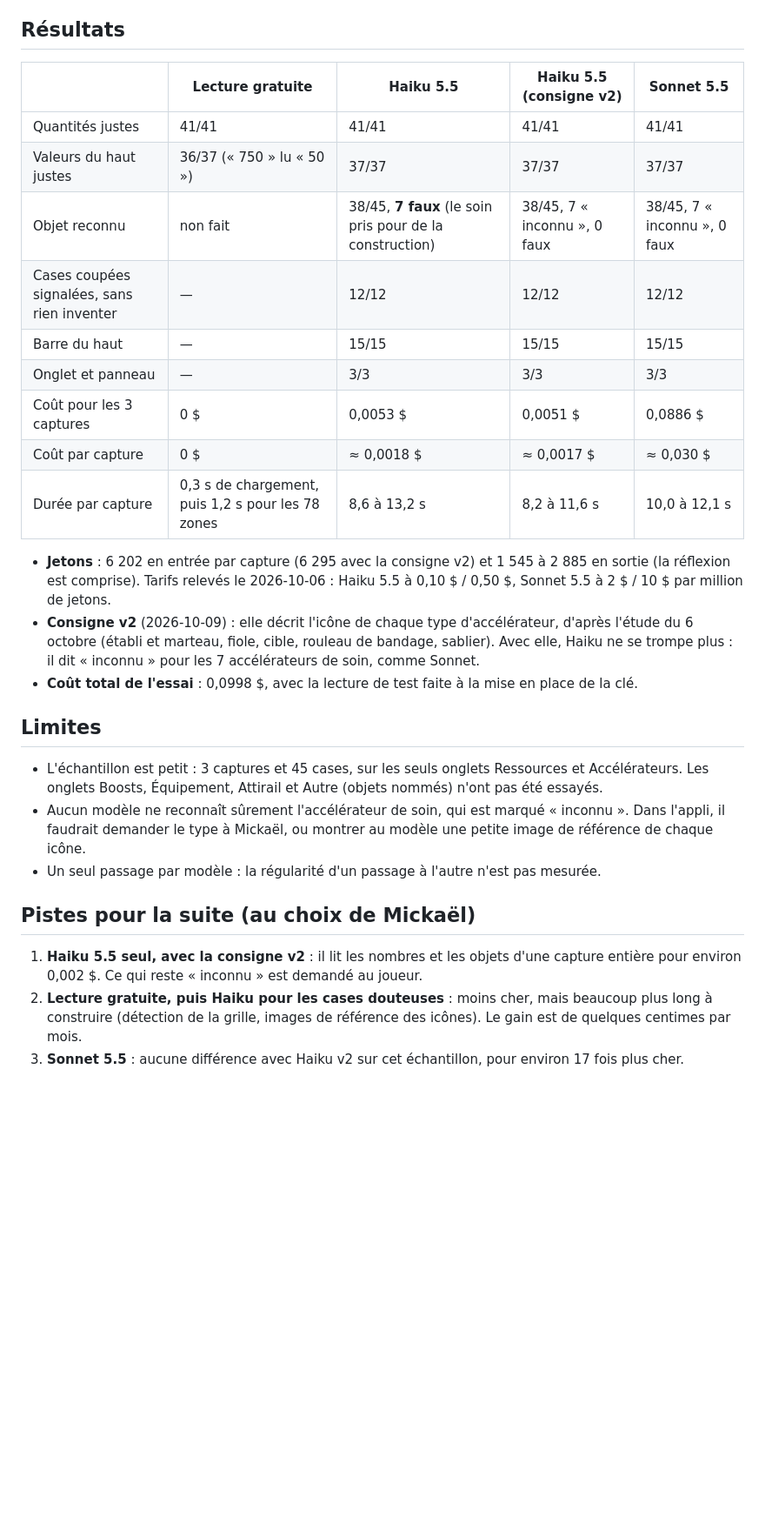
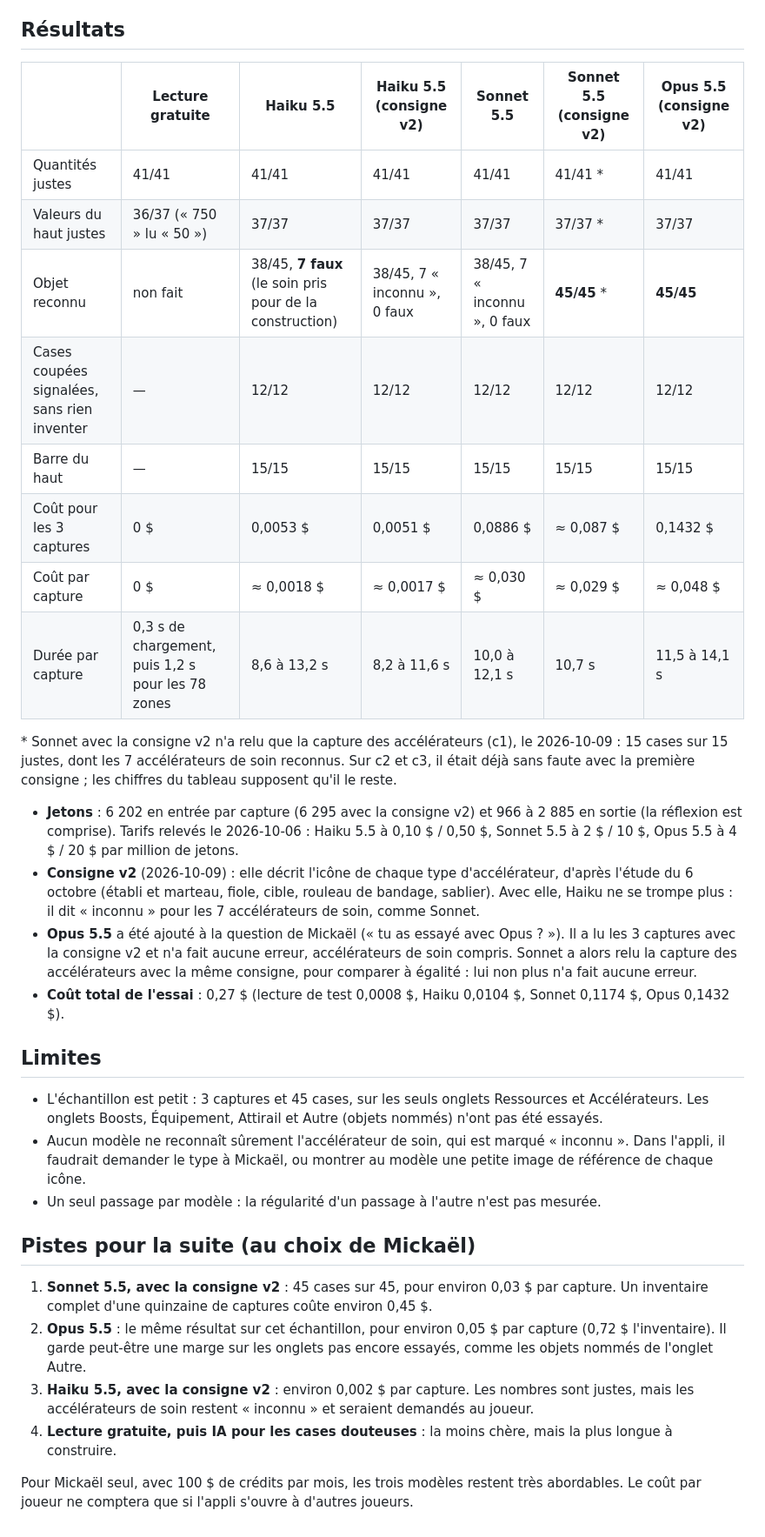
Before and after one commit to LegioFr/RoK-Companion, a Markdown page: references/etude-lecture-ia-2026-10-09.md, the part around the change. Shown at 87% size. Drawn GitHub-style; blank space fills up the shorter version.

Commit message:
Essai de lecture : Opus 5.5 et Sonnet 5.5 avec la consigne v2
Co-Authored-By: Claude Opus 5.5 <noreply@anthropic.com>
Claude-Session: https://claude.ai/code/session_01WKZHxfj73xvc62bNdYjEpJ

```diff
--- a/references/etude-lecture-ia-2026-10-09.md
+++ b/references/etude-lecture-ia-2026-10-09.md
@@ -18,21 +18,23 @@ Décision de Mickaël du 2026-10-09 : « pour l'IA on fait l'essai ». Le but es
 
 ## Résultats
 
-| | Lecture gratuite | Haiku 5.5 | Haiku 5.5 (consigne v2) | Sonnet 5.5 |
-|---|---|---|---|---|
-| Quantités justes | 41/41 | 41/41 | 41/41 | 41/41 |
-| Valeurs du haut justes | 36/37 (« 750 » lu « 50 ») | 37/37 | 37/37 | 37/37 |
-| Objet reconnu | non fait | 38/45, **7 faux** (le soin pris pour de la construction) | 38/45, 7 « inconnu », 0 faux | 38/45, 7 « inconnu », 0 faux |
-| Cases coupées signalées, sans rien inventer | — | 12/12 | 12/12 | 12/12 |
-| Barre du haut | — | 15/15 | 15/15 | 15/15 |
-| Onglet et panneau | — | 3/3 | 3/3 | 3/3 |
-| Coût pour les 3 captures | 0 $ | 0,0053 $ | 0,0051 $ | 0,0886 $ |
-| Coût par capture | 0 $ | ≈ 0,0018 $ | ≈ 0,0017 $ | ≈ 0,030 $ |
-| Durée par capture | 0,3 s de chargement, puis 1,2 s pour les 78 zones | 8,6 à 13,2 s | 8,2 à 11,6 s | 10,0 à 12,1 s |
+| | Lecture gratuite | Haiku 5.5 | Haiku 5.5 (consigne v2) | Sonnet 5.5 | Sonnet 5.5 (consigne v2) | Opus 5.5 (consigne v2) |
+|---|---|---|---|---|---|---|
+| Quantités justes | 41/41 | 41/41 | 41/41 | 41/41 | 41/41 * | 41/41 |
+| Valeurs du haut justes | 36/37 (« 750 » lu « 50 ») | 37/37 | 37/37 | 37/37 | 37/37 * | 37/37 |
+| Objet reconnu | non fait | 38/45, **7 faux** (le soin pris pour de la construction) | 38/45, 7 « inconnu », 0 faux | 38/45, 7 « inconnu », 0 faux | **45/45** * | **45/45** |
+| Cases coupées signalées, sans rien inventer | — | 12/12 | 12/12 | 12/12 | 12/12 | 12/12 |
+| Barre du haut | — | 15/15 | 15/15 | 15/15 | 15/15 | 15/15 |
+| Coût pour les 3 captures | 0 $ | 0,0053 $ | 0,0051 $ | 0,0886 $ | ≈ 0,087 $ | 0,1432 $ |
+| Coût par capture | 0 $ | ≈ 0,0018 $ | ≈ 0,0017 $ | ≈ 0,030 $ | ≈ 0,029 $ | ≈ 0,048 $ |
+| Durée par capture | 0,3 s de chargement, puis 1,2 s pour les 78 zones | 8,6 à 13,2 s | 8,2 à 11,6 s | 10,0 à 12,1 s | 10,7 s | 11,5 à 14,1 s |
 
-- **Jetons** : 6 202 en entrée par capture (6 295 avec la consigne v2) et 1 545 à 2 885 en sortie (la réflexion est comprise). Tarifs relevés le 2026-10-06 : Haiku 5.5 à 0,10 $ / 0,50 $, Sonnet 5.5 à 2 $ / 10 $ par million de jetons.
+\* Sonnet avec la consigne v2 n'a relu que la capture des accélérateurs (c1), le 2026-10-09 : 15 cases sur 15 justes, dont les 7 accélérateurs de soin reconnus. Sur c2 et c3, il était déjà sans faute avec la première consigne ; les chiffres du tableau supposent qu'il le reste.
+
+- **Jetons** : 6 202 en entrée par capture (6 295 avec la consigne v2) et 966 à 2 885 en sortie (la réflexion est comprise). Tarifs relevés le 2026-10-06 : Haiku 5.5 à 0,10 $ / 0,50 $, Sonnet 5.5 à 2 $ / 10 $, Opus 5.5 à 4 $ / 20 $ par million de jetons.
 - **Consigne v2** (2026-10-09) : elle décrit l'icône de chaque type d'accélérateur, d'après l'étude du 6 octobre (établi et marteau, fiole, cible, rouleau de bandage, sablier). Avec elle, Haiku ne se trompe plus : il dit « inconnu » pour les 7 accélérateurs de soin, comme Sonnet.
-- **Coût total de l'essai** : 0,0998 $, avec la lecture de test faite à la mise en place de la clé.
+- **Opus 5.5** a été ajouté à la question de Mickaël (« tu as essayé avec Opus ? »). Il a lu les 3 captures avec la consigne v2 et n'a fait aucune erreur, accélérateurs de soin compris. Sonnet a alors relu la capture des accélérateurs avec la même consigne, pour comparer à égalité : lui non plus n'a fait aucune erreur.
+- **Coût total de l'essai** : 0,27 $ (lecture de test 0,0008 $, Haiku 0,0104 $, Sonnet 0,1174 $, Opus 0,1432 $).
 
 ## Limites
 
@@ -42,6 +44,9 @@ Décision de Mickaël du 2026-10-09 : « pour l'IA on fait l'essai ». Le but es
 
 ## Pistes pour la suite (au choix de Mickaël)
 
-1. **Haiku 5.5 seul, avec la consigne v2** : il lit les nombres et les objets d'une capture entière pour environ 0,002 $. Ce qui reste « inconnu » est demandé au joueur.
-2. **Lecture gratuite, puis Haiku pour les cases douteuses** : moins cher, mais beaucoup plus long à construire (détection de la grille, images de référence des icônes). Le gain est de quelques centimes par mois.
-3. **Sonnet 5.5** : aucune différence avec Haiku v2 sur cet échantillon, pour environ 17 fois plus cher.
+1. **Sonnet 5.5, avec la consigne v2** : 45 cases sur 45, pour environ 0,03 $ par capture. Un inventaire complet d'une quinzaine de captures coûte environ 0,45 $.
+2. **Opus 5.5** : le même résultat sur cet échantillon, pour environ 0,05 $ par capture (0,72 $ l'inventaire). Il garde peut-être une marge sur les onglets pas encore essayés, comme les objets nommés de l'onglet Autre.
+3. **Haiku 5.5, avec la consigne v2** : environ 0,002 $ par capture. Les nombres sont justes, mais les accélérateurs de soin restent « inconnu » et seraient demandés au joueur.
+4. **Lecture gratuite, puis IA pour les cases douteuses** : la moins chère, mais la plus longue à construire.
+
+Pour Mickaël seul, avec 100 $ de crédits par mois, les trois modèles restent très abordables. Le coût par joueur ne comptera que si l'appli s'ouvre à d'autres joueurs.
```
Also changed, not shown: MEMOIRE.md (+1 -0 lines).
